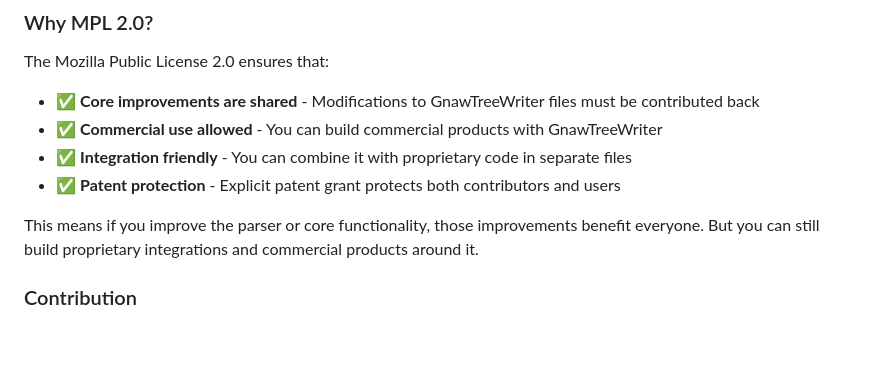
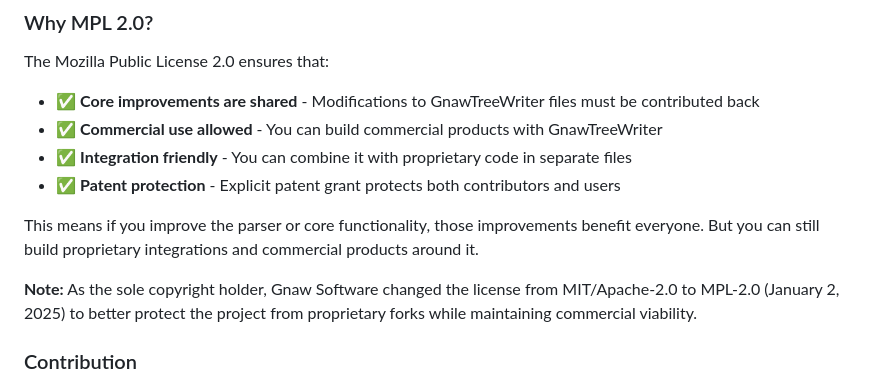
Before and after one commit to Tuulikk/GnawTreeWriter, a Markdown page: README.md, the part around the change. Rendered like a GitHub page; blank space fills up the shorter version.

```diff
--- a/README.md
+++ b/README.md
@@ -1123,6 +1123,8 @@ The Mozilla Public License 2.0 ensures that:
 
 This means if you improve the parser or core functionality, those improvements benefit everyone. But you can still build proprietary integrations and commercial products around it.
 
+**Note:** As the sole copyright holder, Gnaw Software changed the license from MIT/Apache-2.0 to MPL-2.0 (January 2, 2025) to better protect the project from proprietary forks while maintaining commercial viability.
+
 ### Contribution
 
 Unless you explicitly state otherwise, any contribution intentionally submitted for inclusion in the work by you shall be under the terms of the Mozilla Public License 2.0, without any additional terms or conditions.
```
Also changed, not shown: LICENSE_RETROACTIVE_CHANGE.md (added, +453 -0 lines).
